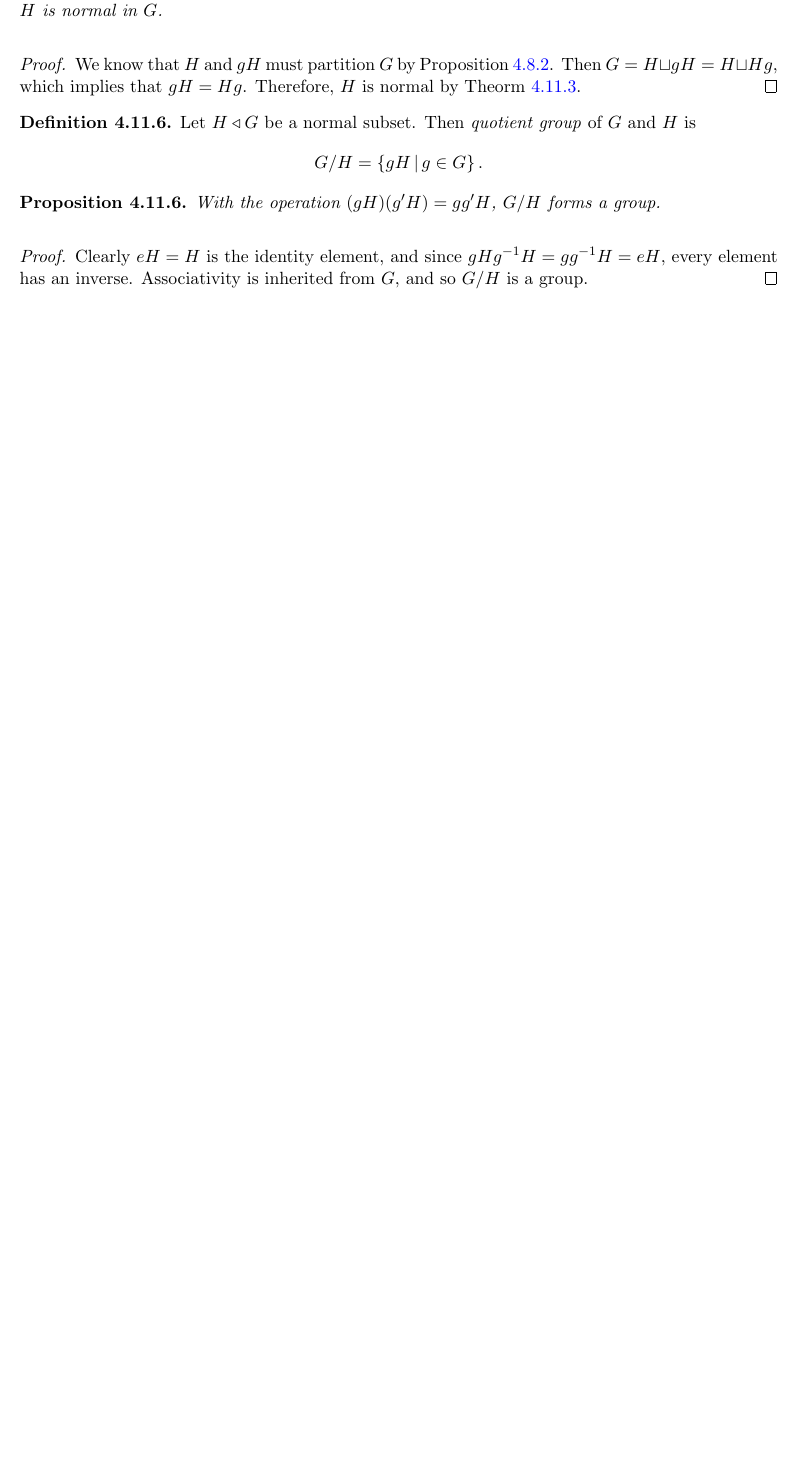
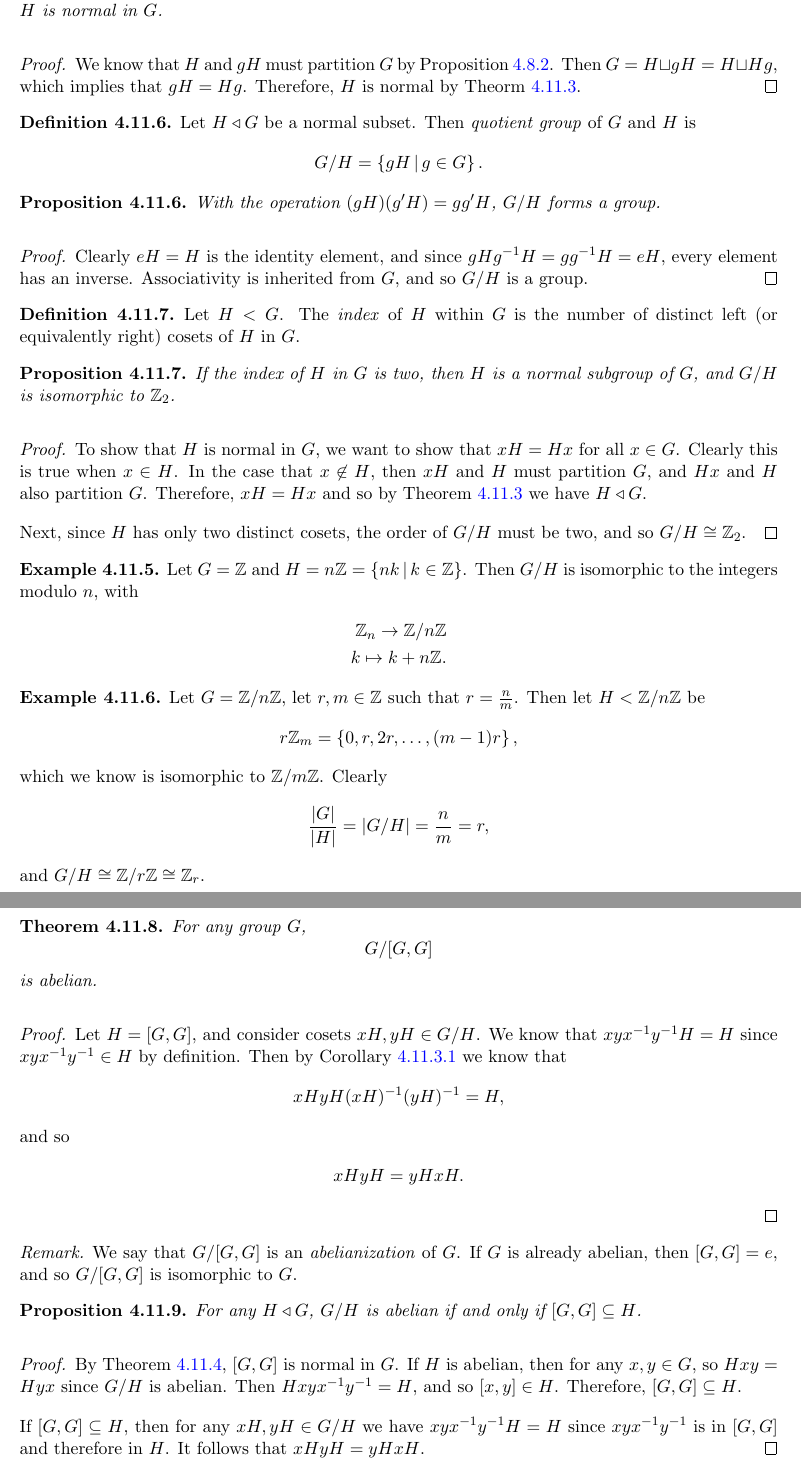
Before and after one commit to brendanburkhart/notes, a LaTeX thesis (main.tex, which reads abstract.tex): part of page 93 of 162 before the commit and two parts of pages 93 and 94 of 163 after it, the two joined at a grey line, cut so that both start at the same text, the shorter picture padded with empty space. Compiled offline with pdfLaTeX.

Commit message:
Quotient group notes

```diff
--- a/abstract.tex
+++ b/abstract.tex
@@ -1007,3 +1007,61 @@ We can construct a full multiplication table for the six symmetries of the $3$-g
     Clearly $eH = H$ is the identity element, and since
     $gHg^{-1}H = gg^{-1}H = eH$, every element has an inverse. Associativity is inherited from $G$, and so $G/H$ is a group.
 \end{proof}
+
+\begin{defn}
+    Let $H < G$. The \emph{index} of $H$ within $G$ is the number of distinct left (or equivalently right) cosets of $H$ in $G$.
+\end{defn}
+
+\begin{prop}
+    If the index of $H$ in $G$ is two, then $H$ is a normal subgroup of $G$, and $G/H$ is isomorphic to $\Z_2$.
+\end{prop}
+
+\begin{proof}
+    To show that $H$ is normal in $G$, we want to show that $xH = Hx$ for all $x \in G$. Clearly this is true when $x \in H$. In the case that $x \not\in H$, then $xH$ and $H$ must partition $G$, and $Hx$ and $H$ also partition $G$. Therefore, $xH = Hx$ and so by Theorem \ref{normal-left-right-coset-equivalence} we have $H \triangleleft G$.
+
+    Next, since $H$ has only two distinct cosets, the order of $G/H$ must be two, and so $G/H \cong \Z_2$.
+\end{proof}
+
+\begin{exmp}
+    Let $G = \Z$ and $H = n\Z = \left\{nk \compbar k \in \Z\right\}$. Then $G/H$ is isomorphic to the integers modulo $n$, with
+    \begin{align*}
+        \Z_n \to \Z/n\Z \\
+        k \mapsto k + n\Z.
+    \end{align*}
+\end{exmp}
+
+\begin{exmp}
+    Let $G = \Z/n\Z$, let $r, m \in \Z$ such that $r = \frac{n}{m}$. Then let $H < \Z/n\Z$ be
+    \[r\Z_m = \left\{0, r, 2r, \ldots, (m-1)r\right\},\]
+    which we know is isomorphic to $\Z/m\Z$. Clearly
+    \[\frac{\abs{G}}{\abs{H}} = \abs{G/H} = \frac{n}{m} = r,\] and $G/H \cong \Z/r\Z \cong \Z_r$.
+\end{exmp}
+
+\begin{thm}
+    For any group $G$,
+    \[G/[G,G]\] is abelian.
+\end{thm}
+
+\begin{proof}
+    Let $H = [G,G]$, and consider cosets $xH, yH \in G/H$. We know that $xyx^{-1}y^{-1}H = H$ since $xyx^{-1}y^{-1} \in H$ by definition. Then by Corollary \ref{normal-cosets-product} we know that
+    \begin{align*}
+        xHyH(xH)^{-1}(yH)^{-1} = H,
+    \end{align*} and so
+    \begin{align*}
+        xHyH = yHxH.
+    \end{align*}
+\end{proof}
+
+\begin{rmk}
+    We say that $G/[G,G]$ is an \emph{abelianization} of $G$. If $G$ is already abelian, then $[G,G] = e$, and so $G/[G,G]$ is isomorphic to $G$.
+\end{rmk}
+
+\begin{prop}
+    For any $H \triangleleft G$, $G/H$ is abelian if and only if $[G,G] \subseteq H$.
+\end{prop}
+
+\begin{proof}
+    By Theorem \ref{commutator-normal-subgroup}, $[G,G]$ is normal in $G$. If $H$ is abelian, then for any $x, y \in G$, so $Hxy = Hyx$ since $G/H$ is abelian. Then $Hxyx^{-1}y^{-1} = H$, and so $[x, y] \in H$. Therefore, $[G, G] \subseteq H$.
+
+    If $[G, G] \subseteq H$, then for any $xH, yH \in G/H$ we have $xyx^{-1}y^{-1}H = H$ since $xyx^{-1}y^{-1}$ is in $[G,G]$ and therefore in $H$. It follows that $xHyH = yHxH$.
+\end{proof}
```
Also changed, not shown: abstract.tex (4 more changed lines).
